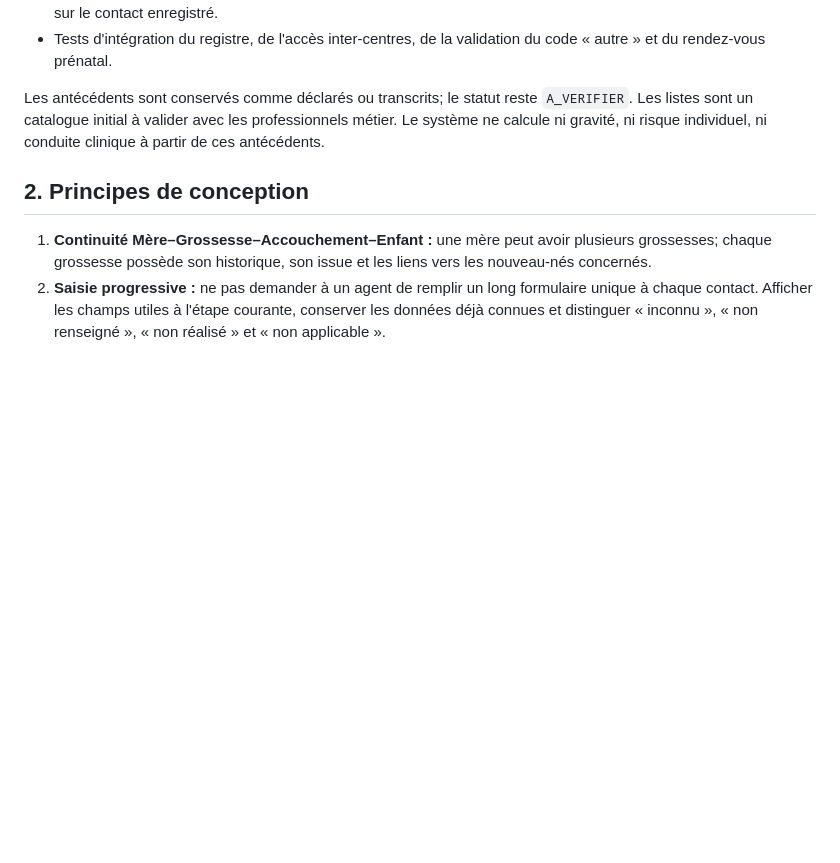
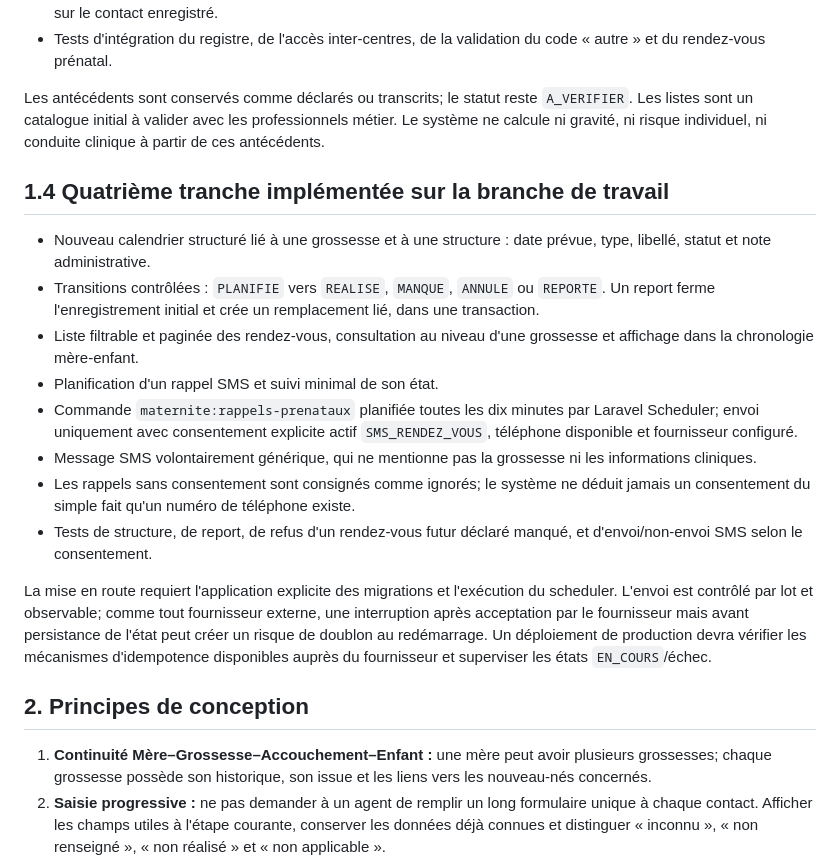
Before and after one commit to diarraibrahimamohamed-ops/SNSC-MALI, a Markdown page: docs/PLAN_EVOLUTION_MATERNELLE.md, the part around the change. Rendered like a GitHub page; blank space fills up the shorter version.

Commit message:
docs(maternite): documenter calendrier et rappels SMS

```diff
--- a/docs/PLAN_EVOLUTION_MATERNELLE.md
+++ b/docs/PLAN_EVOLUTION_MATERNELLE.md
@@ -50,6 +50,19 @@ Les listes proposées constituent un catalogue initial à faire valider par l'é
 - Tests d'intégration du registre, de l'accès inter-centres, de la validation du code « autre » et du rendez-vous prénatal.
 
 Les antécédents sont conservés comme déclarés ou transcrits; le statut reste `A_VERIFIER`. Les listes sont un catalogue initial à valider avec les professionnels métier. Le système ne calcule ni gravité, ni risque individuel, ni conduite clinique à partir de ces antécédents.
+
+## 1.4 Quatrième tranche implémentée sur la branche de travail
+
+- Nouveau calendrier structuré lié à une grossesse et à une structure : date prévue, type, libellé, statut et note administrative.
+- Transitions contrôlées : `PLANIFIE` vers `REALISE`, `MANQUE`, `ANNULE` ou `REPORTE`. Un report ferme l'enregistrement initial et crée un remplacement lié, dans une transaction.
+- Liste filtrable et paginée des rendez-vous, consultation au niveau d'une grossesse et affichage dans la chronologie mère-enfant.
+- Planification d'un rappel SMS et suivi minimal de son état.
+- Commande `maternite:rappels-prenataux` planifiée toutes les dix minutes par Laravel Scheduler; envoi uniquement avec consentement explicite actif `SMS_RENDEZ_VOUS`, téléphone disponible et fournisseur configuré.
+- Message SMS volontairement générique, qui ne mentionne pas la grossesse ni les informations cliniques.
+- Les rappels sans consentement sont consignés comme ignorés; le système ne déduit jamais un consentement du simple fait qu'un numéro de téléphone existe.
+- Tests de structure, de report, de refus d'un rendez-vous futur déclaré manqué, et d'envoi/non-envoi SMS selon le consentement.
+
+La mise en route requiert l'application explicite des migrations et l'exécution du scheduler. L'envoi est contrôlé par lot et observable; comme tout fournisseur externe, une interruption après acceptation par le fournisseur mais avant persistance de l'état peut créer un risque de doublon au redémarrage. Un déploiement de production devra vérifier les mécanismes d'idempotence disponibles auprès du fournisseur et superviser les états `EN_COURS`/échec.
 
 ## 2. Principes de conception
 
```
